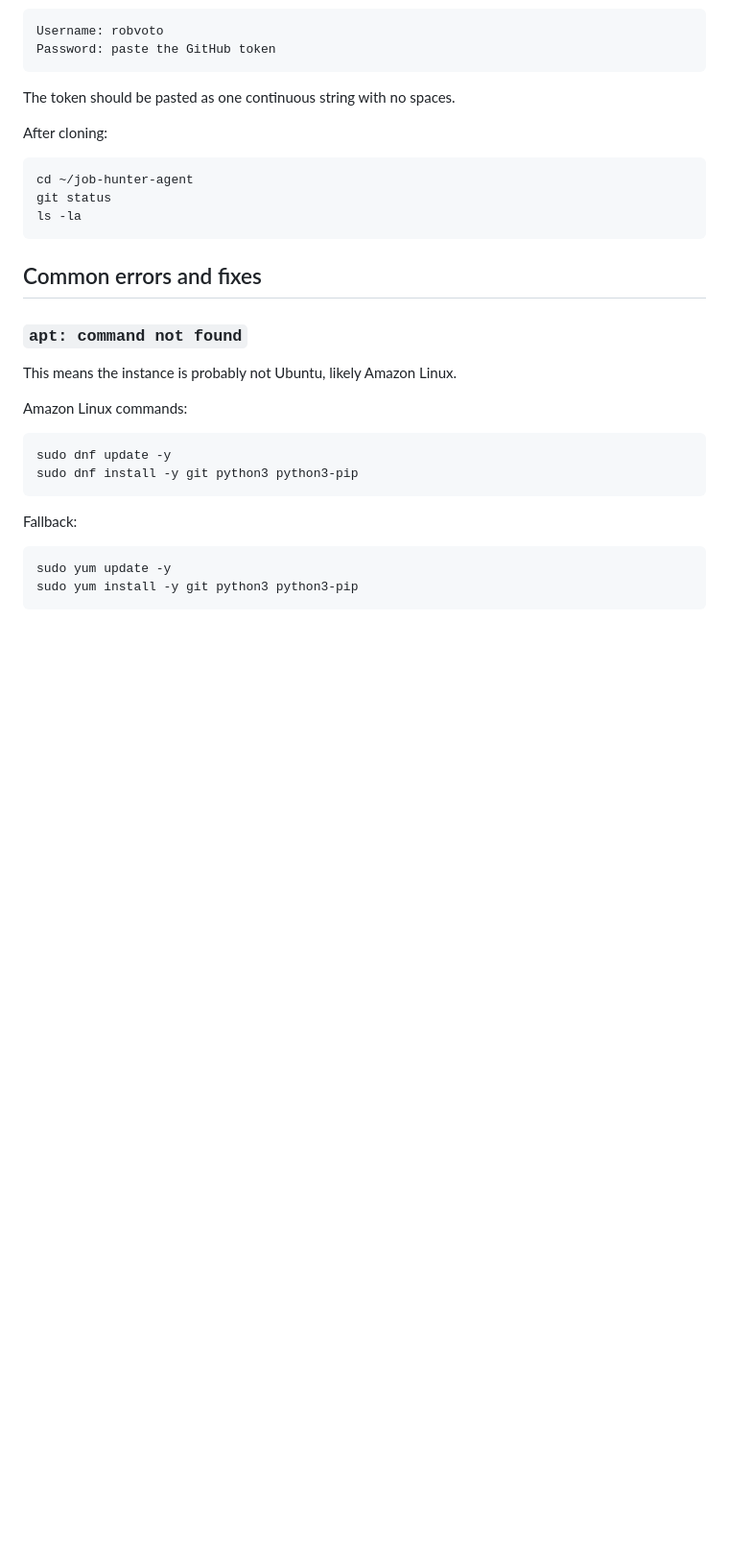
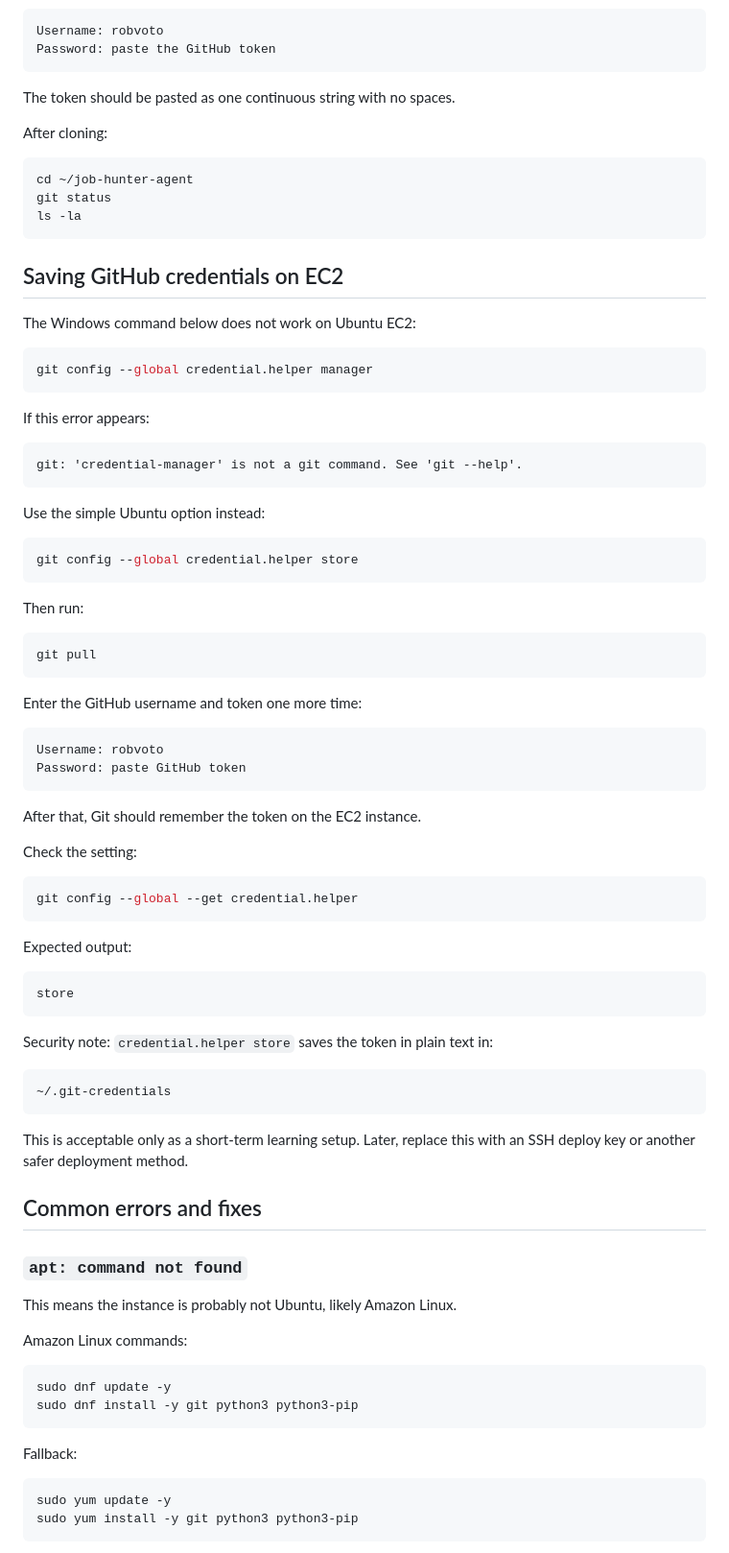
Before and after one commit to robvoto/job-hunter-agent, a Markdown page: docs/aws-ec2-setup.md, the part around one of its changes. Shown at 96% size. GitHub-like rendering; blank space fills up the shorter version.

Commit message:
docs: add EC2 git credential helper note

````diff
--- a/docs/aws-ec2-setup.md
+++ b/docs/aws-ec2-setup.md
@@ -286,6 +286,61 @@ git status
 ls -la
 ```
 
+## Saving GitHub credentials on EC2
+
+The Windows command below does not work on Ubuntu EC2:
+
+```bash
+git config --global credential.helper manager
+```
+
+If this error appears:
+
+```text
+git: 'credential-manager' is not a git command. See 'git --help'.
+```
+
+Use the simple Ubuntu option instead:
+
+```bash
+git config --global credential.helper store
+```
+
+Then run:
+
+```bash
+git pull
+```
+
+Enter the GitHub username and token one more time:
+
+```text
+Username: robvoto
+Password: paste GitHub token
+```
+
+After that, Git should remember the token on the EC2 instance.
+
+Check the setting:
+
+```bash
+git config --global --get credential.helper
+```
+
+Expected output:
+
+```text
+store
+```
+
+Security note: `credential.helper store` saves the token in plain text in:
+
+```text
+~/.git-credentials
+```
+
+This is acceptable only as a short-term learning setup. Later, replace this with an SSH deploy key or another safer deployment method.
+
 ## Common errors and fixes
 
 ### `apt: command not found`
````
Also changed, not shown: other parts of docs/aws-ec2-setup.md (+8 -0 lines).
